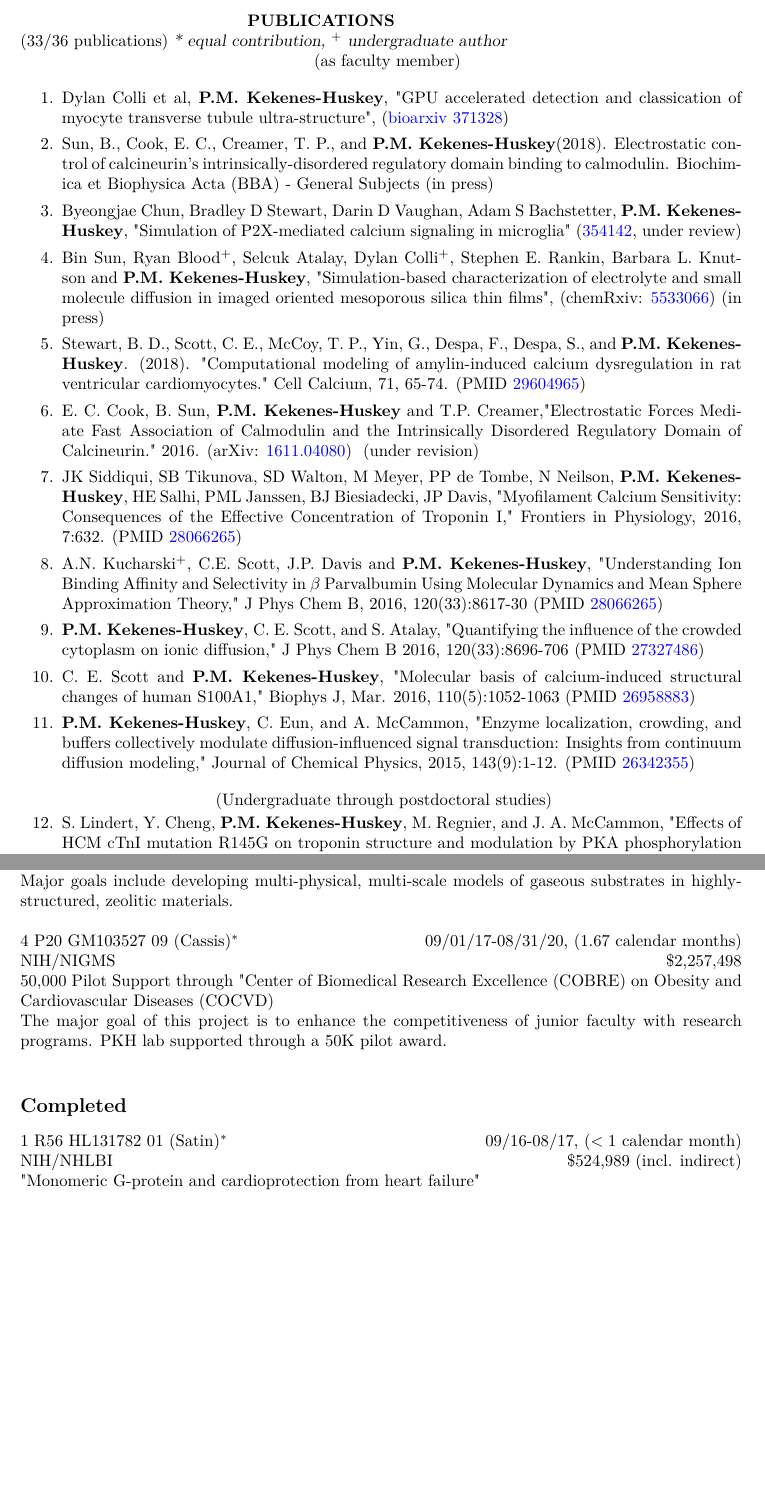
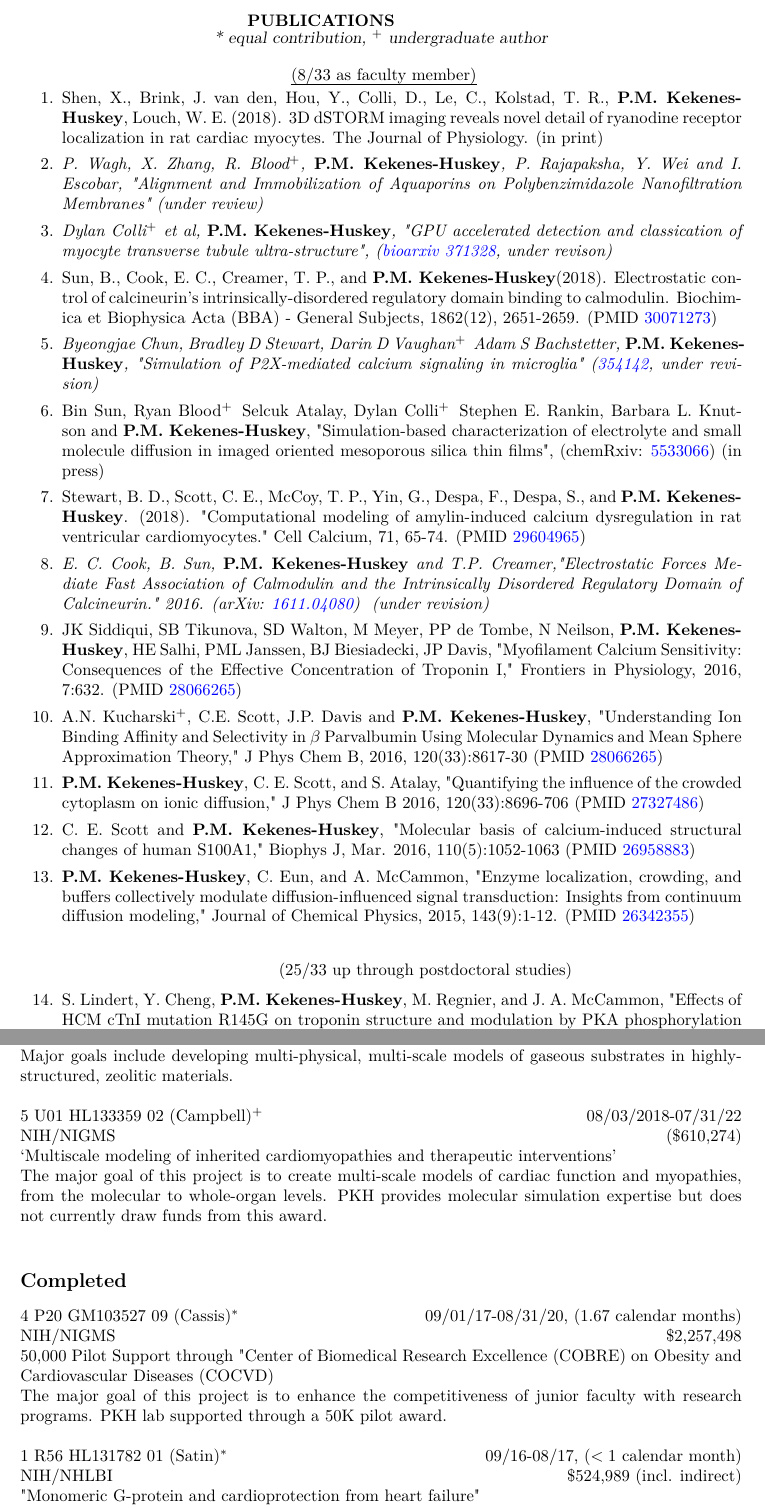
Before and after one commit to huskeypm/CV, a LaTeX CV (cv.tex, which reads components/pubs.tex, funding/completed.tex, funding/current.tex): two parts of pages 3 and 6 of 14, joined at a grey line, cut so that both start at the same text, the shorter picture padded with empty space. Compiled offline with pdfLaTeX.

Commit message:
Updates from ShareLaTeX

```diff
--- a/components/pubs.tex
+++ b/components/pubs.tex
@@ -14,36 +14,42 @@
 % replace Kekenes-Huskey etc with \pmkh
 % add co-first with *
 % Be sure to add PMID via \pmid{} command
+\newcommand\ug{$^+$}
 \vspace{15pt} % Gap between title and text
 \section{\centerline{PUBLICATIONS}}
-\newcommand{\pmkh}{{\bf P.M. Kekenes-Huskey}}
-(33/36 publications)
-{\sl * equal contribution,
-$^+$ undergraduate author}\\
+\newcommand{\pmkh}{{\bf P.M. Kekenes-Huskey}}\vspace{10pt}
+
+\centerline{\sl * equal contribution,  \ug\ undergraduate author}
 \vspace{10pt}
-\centerline{ (as faculty member)}
+\newcommand\total{33} % total - under review
+\centerline{ \uline{(8/\total\ as faculty member)}}
 \begin{etaremune} \itemsep 2pt % Reduce space between items
-\item Dylan Colli et al, \pmkh,
+\item Shen, X., Brink, J. van den, Hou, Y., Colli, D., Le, C., Kolstad, T. R., \pmkh, Louch, W. E. (2018). 3D dSTORM imaging reveals novel detail of ryanodine receptor localization in rat cardiac myocytes. The Journal of Physiology. (in print)
+\item \textit{P. Wagh, X. Zhang, R. Blood\ug, \pmkh, P. Rajapaksha, Y. Wei and I. Escobar,
+"Alignment and Immobilization of Aquaporins on Polybenzimidazole Nanofiltration Membranes" (under review)}
+\item \textit{Dylan Colli\ug\ et al, \pmkh,
 "GPU accelerated detection and classication of myocyte transverse tubule ultra-structure",
-(\href{https://www.biorxiv.org/content/early/2018/07/17/371328}{bioarxiv 371328})
-\item Sun, B., Cook, E. C., Creamer, T. P., and \pmkh (2018). Electrostatic control of calcineurin's intrinsically-disordered regulatory domain binding to calmodulin. Biochimica et Biophysica Acta (BBA) - General Subjects (in press)
-\item Byeongjae Chun, Bradley D Stewart, Darin D Vaughan, Adam S Bachstetter, \pmkh,
+(\href{https://www.biorxiv.org/content/early/2018/07/17/371328}{bioarxiv 371328}, under revison)}
+\item Sun, B., Cook, E. C., Creamer, T. P., and \pmkh (2018). Electrostatic control of calcineurin’s intrinsically-disordered regulatory domain binding to calmodulin. Biochimica et Biophysica Acta (BBA) - General Subjects, 1862(12), 2651-2659. \pmid{30071273}
+\item \textit{Byeongjae Chun, Bradley D Stewart, Darin D Vaughan\ug\, Adam S Bachstetter, \pmkh,
 "Simulation of P2X-mediated calcium signaling in microglia"
-(\href{https://www.biorxiv.org/content/early/2018/06/24/354142}{354142}, under review)
-\item Bin Sun, Ryan Blood$^+$, Selcuk Atalay, Dylan Colli$^+$, Stephen E. Rankin, Barbara L. Knutson and \pmkh, "Simulation-based characterization of electrolyte and small molecule diffusion in imaged oriented mesoporous silica thin films",
+(\href{https://www.biorxiv.org/content/early/2018/06/24/354142}{354142}, under revision)}
+\item Bin Sun, Ryan Blood\ug\, Selcuk Atalay, Dylan Colli\ug\, Stephen E. Rankin, Barbara L. Knutson and \pmkh, "Simulation-based characterization of electrolyte and small molecule diffusion in imaged oriented mesoporous silica thin films",
 (chemRxiv: \href{https://doi.org/10.26434/chemrxiv.5533066.v1}{5533066}) (in press)
 \item Stewart, B. D., Scott, C. E., McCoy, T. P., Yin, G., Despa, F., Despa, S., and \pmkh. (2018). "Computational modeling of amylin-induced calcium dysregulation in rat ventricular cardiomyocytes." Cell Calcium, 71, 65-74. \pmid{29604965}
-\item E. C. Cook, B. Sun, \pmkh\ and T.P. Creamer,"Electrostatic Forces Mediate Fast Association of Calmodulin and the Intrinsically Disordered Regulatory Domain of Calcineurin." 2016. \arxiv{1611.04080} (under revision)
+\item \textit{E. C. Cook, B. Sun, \pmkh\ and T.P. Creamer,"Electrostatic Forces Mediate Fast Association of Calmodulin and the Intrinsically Disordered Regulatory Domain of Calcineurin." 2016. \arxiv{1611.04080} (under revision)}
 \item JK Siddiqui, SB Tikunova, SD Walton, M Meyer, PP de Tombe, N Neilson, \pmkh, HE Salhi, PML Janssen, BJ Biesiadecki, JP Davis, "Myofilament Calcium Sensitivity:  Consequences of the Effective Concentration of Troponin I," Frontiers in Physiology, 2016, 7:632. \pmid{28066265}
 \item A.N. Kucharski$^+$, C.E. Scott, J.P. Davis and \pmkh, "Understanding Ion Binding Affinity and Selectivity in $\beta$ Parvalbumin Using Molecular Dynamics and Mean Sphere Approximation Theory," J Phys Chem B, 2016, 120(33):8617-30 \pmid{28066265}
 \item \pmkh, C. E. Scott, and S. Atalay, "Quantifying the influence of the crowded cytoplasm on ionic diffusion," J Phys Chem B 2016, 120(33):8696-706 \pmid{27327486}
 \item C. E. Scott and \pmkh, "Molecular basis of calcium-induced structural changes of human S100A1," Biophys J, Mar. 2016, 110(5):1052-1063 \pmid{26958883}
 \item \pmkh, C. Eun, and A. McCammon, "Enzyme localization, crowding, and buffers collectively modulate diffusion-influenced signal transduction: Insights from continuum diffusion modeling," Journal of Chemical Physics, 2015, 143(9):1-12. \pmid{26342355}
-\vspace{10pt}
-\end{etaremune}
-\centerline{ (Undergraduate through postdoctoral studies)}
-\begin{etaremune}
-\setcounter{enumi}{11} % value of last entry
+\vspace{20pt}
+\\
+%\end{etaremune}
+\centerline{ (25/\total\ up through postdoctoral studies)}
+\vspace{-10pt}
+%\begin{etaremune}
+%\setcounter{enumi}{11} % value of last entry
 \item S. Lindert, Y. Cheng, \pmkh, M. Regnier, and J. A. McCammon, "Effects of HCM cTnI mutation R145G on troponin structure and modulation by PKA phosphorylation elucidated by molecular dynamics simulations.," Biophys J, vol. 108, no. 2, pp. 395-407, Jan. 2015. \pmid{25606687}
 \item N. Wang, S. Zhou, \pmkh, B. Li, and J. A. McCammon, "Poisson-Boltzmann vs. Size-modified Poisson-Boltzmann Electrostatics Applied to Lipid Bilayers," J Phys Chem B, p. 141126142529007, Nov. 2014. \pmid{25426875}
 \item V. T. Metzger, C. Eun, \pmkh, G. Huber, and J. A. McCammon, "Electrostatic Channeling in P. falciparum DHFR-TS: Brownian Dynamics and Smoluchowski Modeling," Biophys J, vol. 107, no. 10, pp. 2394-2402, Nov. 2014. \pmid{25418308}
--- a/cv.tex
+++ b/cv.tex
@@ -19,6 +19,7 @@
 %----------------------------------------------------------------------------------------
 
 \documentclass{res} % Use the res.cls style
+\usepackage[normalem]{ulem}
 
 %%%% For biosketch sections
 % Initially had to compile as 'article' to get bibs to work
--- a/funding/completed.tex
+++ b/funding/completed.tex
@@ -1,6 +1,18 @@
 
 \subsection{Completed}
 \vspace{-10pt}
+
+%%%%%%%%%%%%%%%%%%%%%%%
+4 P20 GM103527	09 (Cassis)\dacoi \hfill 09/01/17-08/31/20,  (1.67 calendar months) \\
+NIH/NIGMS\hfill \$2,257,498\\
+50,000 Pilot Support through "Center of Biomedical Research Excellence (COBRE) on Obesity and Cardiovascular Diseases (COCVD)\\
+The major goal of this project is to enhance the competitiveness of junior faculty with research programs.
+PKH lab supported through a 50K pilot award. % \\
+%\textit{No significant overlap in R35 tasking anticipated with this award}\\
+%PKH: \$49,455/Total: \$49,455 (1.67 calendar months) \\
+%%%%%%%%%%%%%%%%%%%%%%%
+
+
 %% University of Kentucky asst prof
 1	R56	HL131782	01 (Satin)\dacoi\hfill 09/16-08/17, ($<1$ calendar month)\\
 NIH/NHLBI \hfill \$524,989 (incl. indirect)\\
--- a/funding/current.tex
+++ b/funding/current.tex
@@ -16,15 +16,12 @@ Petroleum Research Fund (Kekenes-Huskey)\dapi   \hfill 01/01/18-12/31/19 (TBD ca
 American Chemical Society \hfill \$110,000 (incl. indirects) \\
 "Multi-Scale Modeling of Methane Permeation in Defect-Containing Zeolitic Materials"\\
 Major goals include developing multi-physical, multi-scale models of gaseous substrates in highly-structured, zeolitic materials.
-%%%%%%%%%%%%%%%%%%%%%%5
 
 
-%%%%%%%%%%%%%%%%%%%%%%%
-4 P20 GM103527	09 (Cassis)\dacoi \hfill 09/01/17-08/31/20,  (1.67 calendar months) \\
-NIH/NIGMS\hfill \$2,257,498\\
-50,000 Pilot Support through "Center of Biomedical Research Excellence (COBRE) on Obesity and Cardiovascular Diseases (COCVD)\\
-The major goal of this project is to enhance the competitiveness of junior faculty with research programs.
-PKH lab supported through a 50K pilot award. % \\
-%\textit{No significant overlap in R35 tasking anticipated with this award}\\
-%PKH: \$49,455/Total: \$49,455 (1.67 calendar months) \\
-%%%%%%%%%%%%%%%%%%%%%%%
+5	U01	HL133359	02 (Campbell)\dasig\hfill 08/03/2018-07/31/22\\
+NIH/NIGMS \hfill (\$610,274) \\
+`Multiscale modeling of inherited cardiomyopathies and therapeutic interventions'\\
+The major goal of this project is to create multi-scale models of cardiac function and myopathies, from the molecular to whole-organ levels.
+PKH provides molecular simulation expertise but does not currently draw funds from this award.
+
+%%%%%%%%%%%%%%%%%%%%%%5
```
Also changed, not shown: components/advising.tex (+1 -1 lines), components/awards.tex (+5 -5 lines), components/contributed_presentations.tex (+1 -2 lines), components/invited_talks.tex (+4 -1 lines), components/service.tex (+7 -3 lines), cv_body.tex (+3 -1 lines), definitions.tex (+3 -0 lines), funding/pending.tex (+9 -5 lines), funding/resources.tex (+9 -1 lines).
